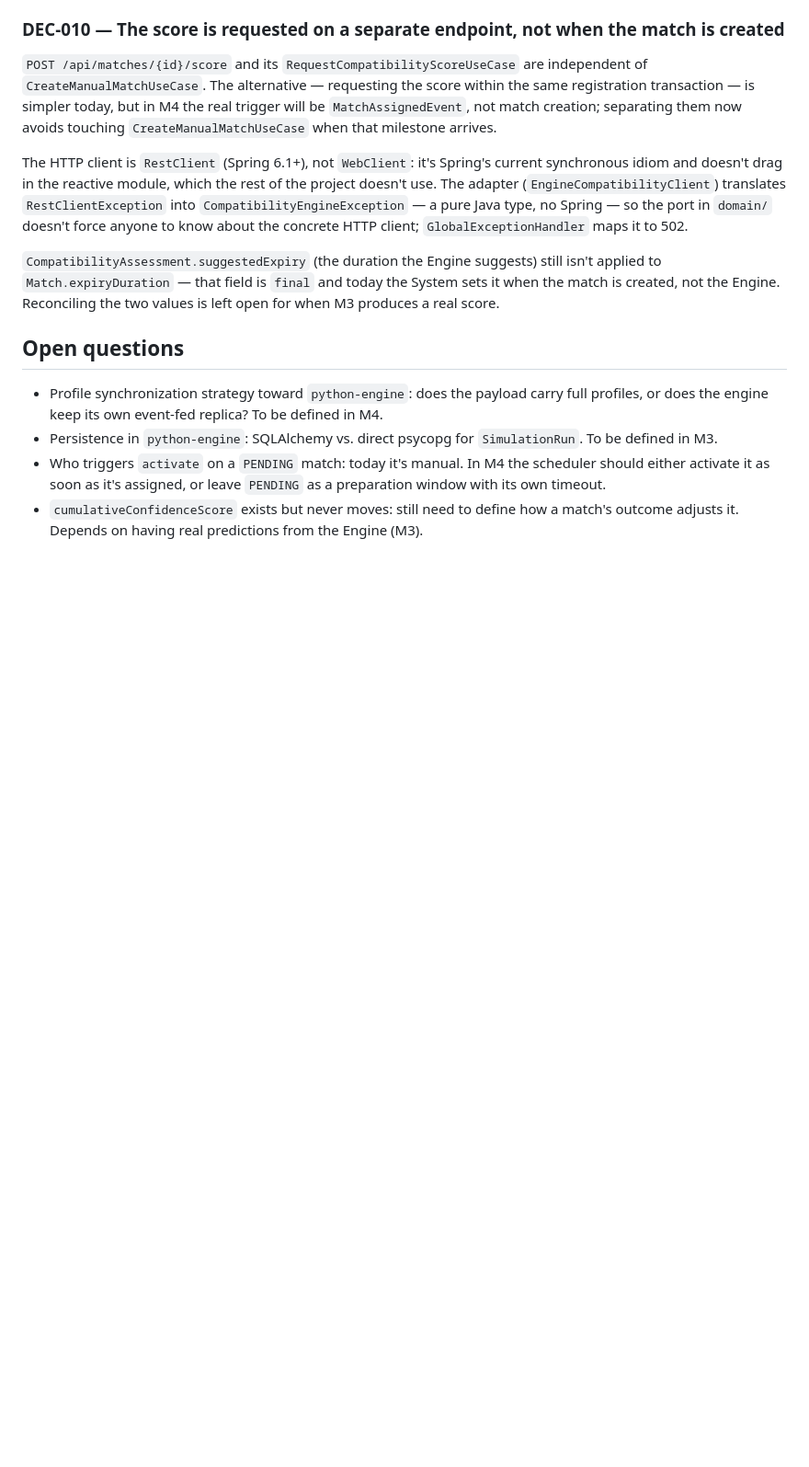
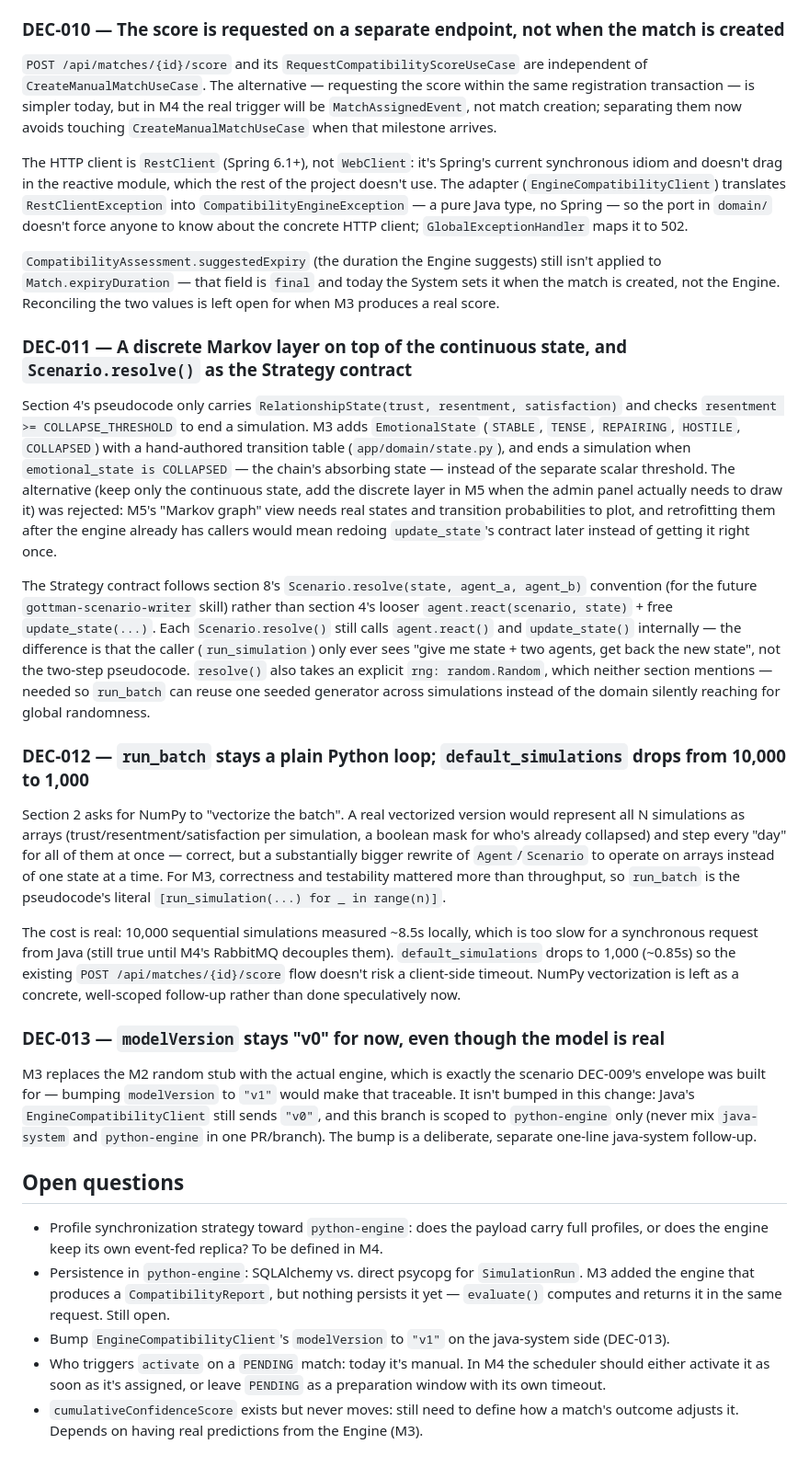
Before and after one commit to marco101291/point-eight, a Markdown page: docs/architecture.md, the part around the change. Shown at 92% size. Rendered like a GitHub page; blank space fills up the shorter version.

Commit message:
docs: record M3 decisions and status
Adds DEC-011 (discrete Markov states + Scenario.resolve contract),
DEC-012 (plain-loop run_batch, default_simulations 10,000 -> 1,000),
and DEC-013 (modelVersion stays "v0" pending a java-system bump) to
docs/architecture.md. Updates CLAUDE.md's status table to M3 done and
notes what's still open: SimulationRun persistence, and the deferred
modelVersion bump.

Co-Authored-By: Claude Sonnet 5 <noreply@anthropic.com>
Claude-Session: https://claude.ai/code/session_01HPaev9NmJrmy7TVcNd5y1G

```diff
--- a/docs/architecture.md
+++ b/docs/architecture.md
@@ -100,12 +100,55 @@ force anyone to know about the concrete HTTP client; `GlobalExceptionHandler` ma
 `Match.expiryDuration` — that field is `final` and today the System sets it when the match is
 created, not the Engine. Reconciling the two values is left open for when M3 produces a real score.
 
+### DEC-011 — A discrete Markov layer on top of the continuous state, and `Scenario.resolve()` as the Strategy contract
+Section 4's pseudocode only carries `RelationshipState(trust, resentment, satisfaction)` and
+checks `resentment >= COLLAPSE_THRESHOLD` to end a simulation. M3 adds `EmotionalState` (`STABLE`,
+`TENSE`, `REPAIRING`, `HOSTILE`, `COLLAPSED`) with a hand-authored transition table
+(`app/domain/state.py`), and ends a simulation when `emotional_state is COLLAPSED` — the chain's
+absorbing state — instead of the separate scalar threshold. The alternative (keep only the
+continuous state, add the discrete layer in M5 when the admin panel actually needs to draw it)
+was rejected: M5's "Markov graph" view needs real states and transition probabilities to plot, and
+retrofitting them after the engine already has callers would mean redoing `update_state`'s
+contract later instead of getting it right once.
+
+The Strategy contract follows section 8's `Scenario.resolve(state, agent_a, agent_b)` convention
+(for the future `gottman-scenario-writer` skill) rather than section 4's looser
+`agent.react(scenario, state)` + free `update_state(...)`. Each `Scenario.resolve()` still calls
+`agent.react()` and `update_state()` internally — the difference is that the caller
+(`run_simulation`) only ever sees "give me state + two agents, get back the new state", not the
+two-step pseudocode. `resolve()` also takes an explicit `rng: random.Random`, which neither section
+mentions — needed so `run_batch` can reuse one seeded generator across simulations instead of the
+domain silently reaching for global randomness.
+
+### DEC-012 — `run_batch` stays a plain Python loop; `default_simulations` drops from 10,000 to 1,000
+Section 2 asks for NumPy to "vectorize the batch". A real vectorized version would represent all N
+simulations as arrays (trust/resentment/satisfaction per simulation, a boolean mask for who's
+already collapsed) and step every "day" for all of them at once — correct, but a substantially
+bigger rewrite of `Agent`/`Scenario` to operate on arrays instead of one state at a time. For M3,
+correctness and testability mattered more than throughput, so `run_batch` is the pseudocode's
+literal `[run_simulation(...) for _ in range(n)]`.
+
+The cost is real: 10,000 sequential simulations measured ~8.5s locally, which is too slow for a
+synchronous request from Java (still true until M4's RabbitMQ decouples them). `default_simulations`
+drops to 1,000 (~0.85s) so the existing `POST /api/matches/{id}/score` flow doesn't risk a
+client-side timeout. NumPy vectorization is left as a concrete, well-scoped follow-up rather than
+done speculatively now.
+
+### DEC-013 — `modelVersion` stays "v0" for now, even though the model is real
+M3 replaces the M2 random stub with the actual engine, which is exactly the scenario DEC-009's
+envelope was built for — bumping `modelVersion` to `"v1"` would make that traceable. It isn't
+bumped in this change: Java's `EngineCompatibilityClient` still sends `"v0"`, and this branch is
+scoped to `python-engine` only (never mix `java-system` and `python-engine` in one PR/branch). The
+bump is a deliberate, separate one-line java-system follow-up.
+
 ## Open questions
 
 - Profile synchronization strategy toward `python-engine`: does the payload carry full profiles, or
   does the engine keep its own event-fed replica? To be defined in M4.
-- Persistence in `python-engine`: SQLAlchemy vs. direct psycopg for `SimulationRun`. To be defined
-  in M3.
+- Persistence in `python-engine`: SQLAlchemy vs. direct psycopg for `SimulationRun`. M3 added the
+  engine that produces a `CompatibilityReport`, but nothing persists it yet — `evaluate()` computes
+  and returns it in the same request. Still open.
+- Bump `EngineCompatibilityClient`'s `modelVersion` to `"v1"` on the java-system side (DEC-013).
 - Who triggers `activate` on a `PENDING` match: today it's manual. In M4 the scheduler should either
   activate it as soon as it's assigned, or leave `PENDING` as a preparation window with its own
   timeout.
```
Also changed, not shown: CLAUDE.md (+6 -4 lines).
